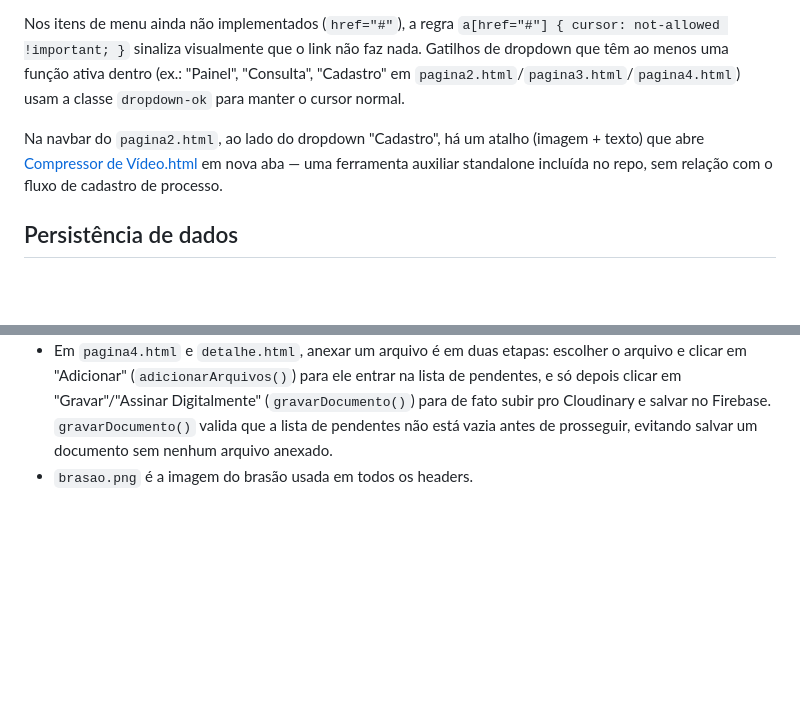
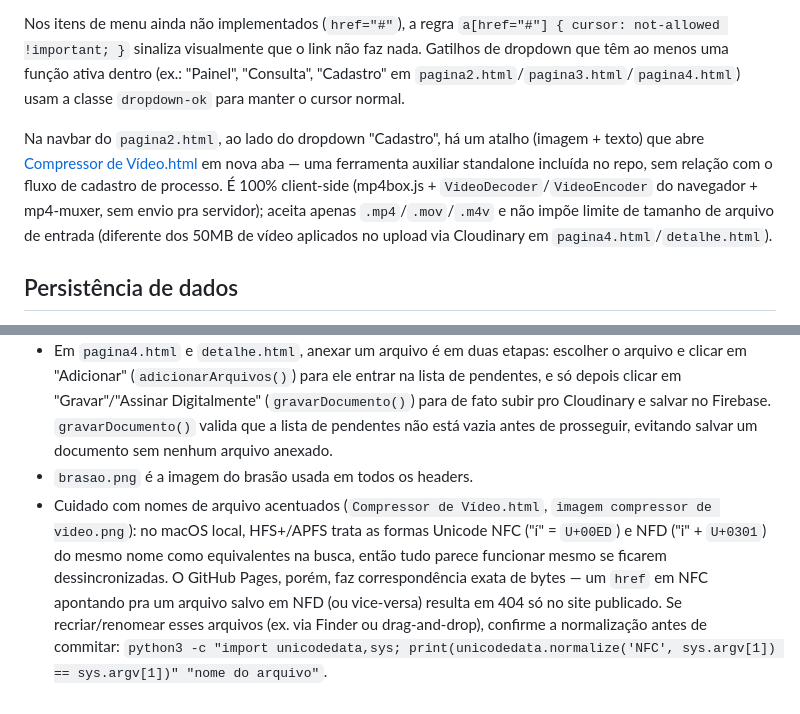
Before and after one commit to marcelmfpm-ai/pje-treino, a Markdown page: CLAUDE.md, 2 parts joined by grey strips. Rendered like a GitHub page; blank space fills up the shorter version.

Commit message:
Documenta comportamento do compressor de vídeo e risco de NFC/NFD em nomes de arquivo
Registra no CLAUDE.md a ausência de limite de tamanho no Compressor de
Vídeo e o gotcha de normalização Unicode que causou 404 no GitHub
Pages (macOS resolve NFC/NFD como equivalentes, o Pages não).

Co-Authored-By: Claude Sonnet 5 <noreply@anthropic.com>

```diff
--- a/CLAUDE.md
+++ b/CLAUDE.md
@@ -28,7 +28,7 @@ Todas as páginas internas repetem o mesmo header/navbar (HTML+CSS duplicados);
 
 Nos itens de menu ainda não implementados (`href="#"`), a regra `a[href="#"] { cursor: not-allowed !important; }` sinaliza visualmente que o link não faz nada. Gatilhos de dropdown que têm ao menos uma função ativa dentro (ex.: "Painel", "Consulta", "Cadastro" em `pagina2.html`/`pagina3.html`/`pagina4.html`) usam a classe `dropdown-ok` para manter o cursor normal.
 
-Na navbar do `pagina2.html`, ao lado do dropdown "Cadastro", há um atalho (imagem + texto) que abre [Compressor de Vídeo.html](Compressor%20de%20V%C3%ADdeo.html) em nova aba — uma ferramenta auxiliar standalone incluída no repo, sem relação com o fluxo de cadastro de processo.
+Na navbar do `pagina2.html`, ao lado do dropdown "Cadastro", há um atalho (imagem + texto) que abre [Compressor de Vídeo.html](Compressor%20de%20V%C3%ADdeo.html) em nova aba — uma ferramenta auxiliar standalone incluída no repo, sem relação com o fluxo de cadastro de processo. É 100% client-side (mp4box.js + `VideoDecoder`/`VideoEncoder` do navegador + mp4-muxer, sem envio pra servidor); aceita apenas `.mp4`/`.mov`/`.m4v` e não impõe limite de tamanho de arquivo de entrada (diferente dos 50MB de vídeo aplicados no upload via Cloudinary em `pagina4.html`/`detalhe.html`).
 
 ## Persistência de dados
 
@@ -50,3 +50,4 @@ Na navbar do `pagina2.html`, ao lado do dropdown "Cadastro", há um atalho (imag
 - Na aba "Anexar Petições/Documentos" de `pagina4.html`, o botão "Gravar" está desabilitado de propósito; quem dispara `gravarDocumento()` é o botão "Assinar Digitalmente" — o rótulo do botão não corresponde ao nome da função, atenção ao mexer nesse trecho.
 - Em `pagina4.html` e `detalhe.html`, anexar um arquivo é em duas etapas: escolher o arquivo e clicar em "Adicionar" (`adicionarArquivos()`) para ele entrar na lista de pendentes, e só depois clicar em "Gravar"/"Assinar Digitalmente" (`gravarDocumento()`) para de fato subir pro Cloudinary e salvar no Firebase. `gravarDocumento()` valida que a lista de pendentes não está vazia antes de prosseguir, evitando salvar um documento sem nenhum arquivo anexado.
 - `brasao.png` é a imagem do brasão usada em todos os headers.
+- Cuidado com nomes de arquivo acentuados (`Compressor de Vídeo.html`, `imagem compressor de video.png`): no macOS local, HFS+/APFS trata as formas Unicode NFC ("í" = `U+00ED`) e NFD ("i" + `U+0301`) do mesmo nome como equivalentes na busca, então tudo parece funcionar mesmo se ficarem dessincronizadas. O GitHub Pages, porém, faz correspondência exata de bytes — um `href` em NFC apontando pra um arquivo salvo em NFD (ou vice-versa) resulta em 404 só no site publicado. Se recriar/renomear esses arquivos (ex. via Finder ou drag-and-drop), confirme a normalização antes de commitar: `python3 -c "import unicodedata,sys; print(unicodedata.normalize('NFC', sys.argv[1]) == sys.argv[1])" "nome do arquivo"`.
```
